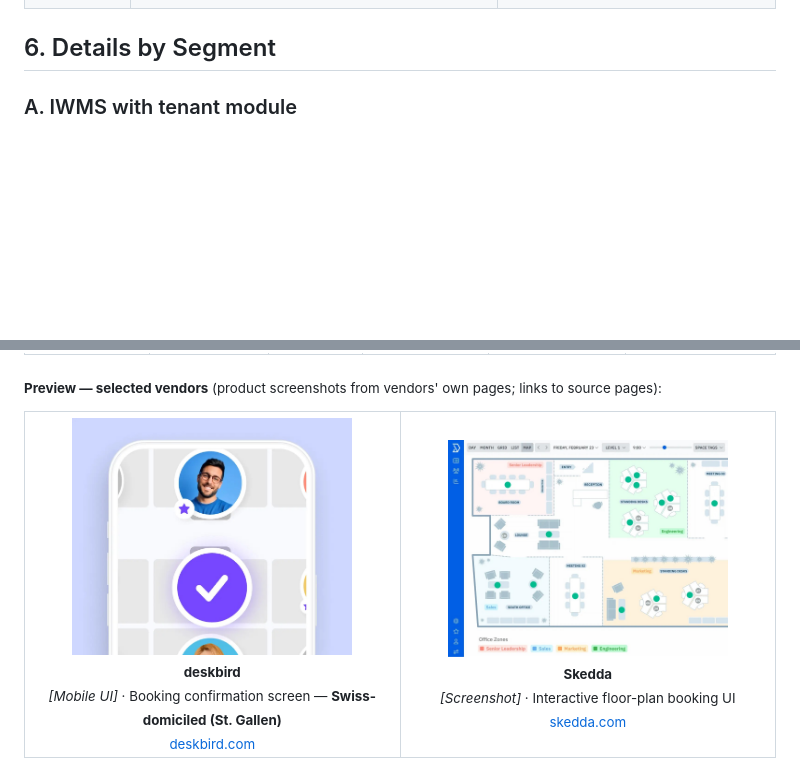
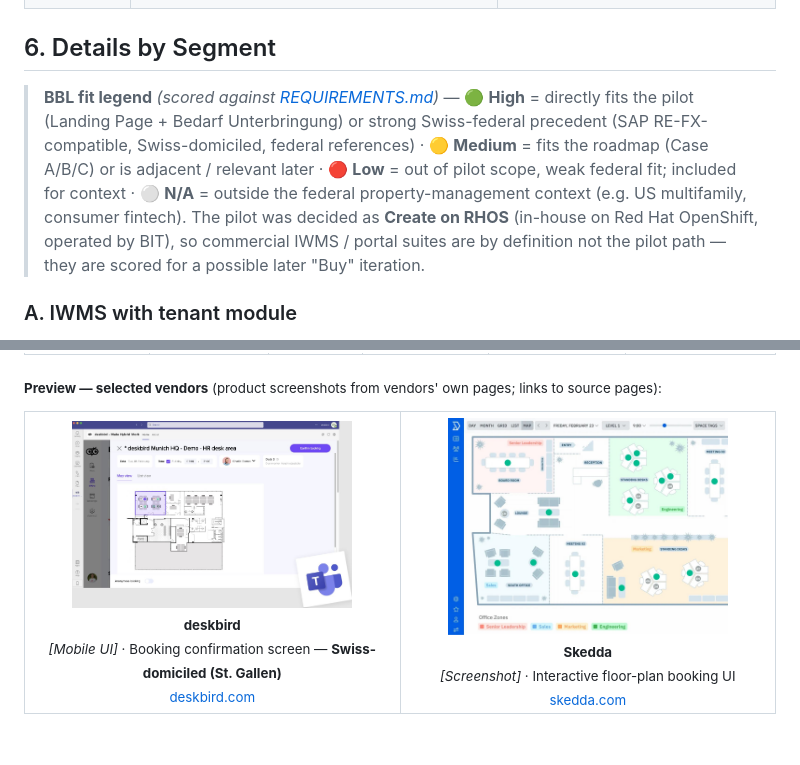
Before and after one commit to bbl-dres/tenant-portal, a Markdown page: docs/MARKET-SCREENING.md, 2 parts joined by grey strips. Rendered like a GitHub page; pictures changed too: assets/images/market-screening/deskbird.jpg; blank space fills up the shorter version.

```diff
--- a/docs/MARKET-SCREENING.md
+++ b/docs/MARKET-SCREENING.md
@@ -140,6 +140,9 @@ mindmap
 
 ## 6. Details by Segment
 
+> **BBL fit legend** *(scored against [REQUIREMENTS.md](REQUIREMENTS.md))* — 🟢 **High** = directly fits the pilot (Landing Page + Bedarf Unterbringung) or strong Swiss-federal precedent (SAP RE-FX-compatible, Swiss-domiciled, federal references) · 🟡 **Medium** = fits the roadmap (Case A/B/C) or is adjacent / relevant later · 🔴 **Low** = out of pilot scope, weak federal fit; included for context · ⚪ **N/A** = outside the federal property-management context (e.g. US multifamily, consumer fintech).
+> The pilot was decided as **Create on RHOS** (in-house on Red Hat OpenShift, operated by BIT), so commercial IWMS / portal suites are by definition not the pilot path — they are scored for a possible later "Buy" iteration.
+
 ### A. IWMS with tenant module
 
 **Definition.** Suites combining real-estate portfolio, lease admin, space/floor planning, maintenance, projects and increasingly workplace experience into one platform with a tenant/occupant layer. Differentiator vs. ERP: workplace + CAD/BIM + IoT lifecycle.
```
Also changed, not shown: other parts of docs/MARKET-SCREENING.md (+13 -13 lines).
